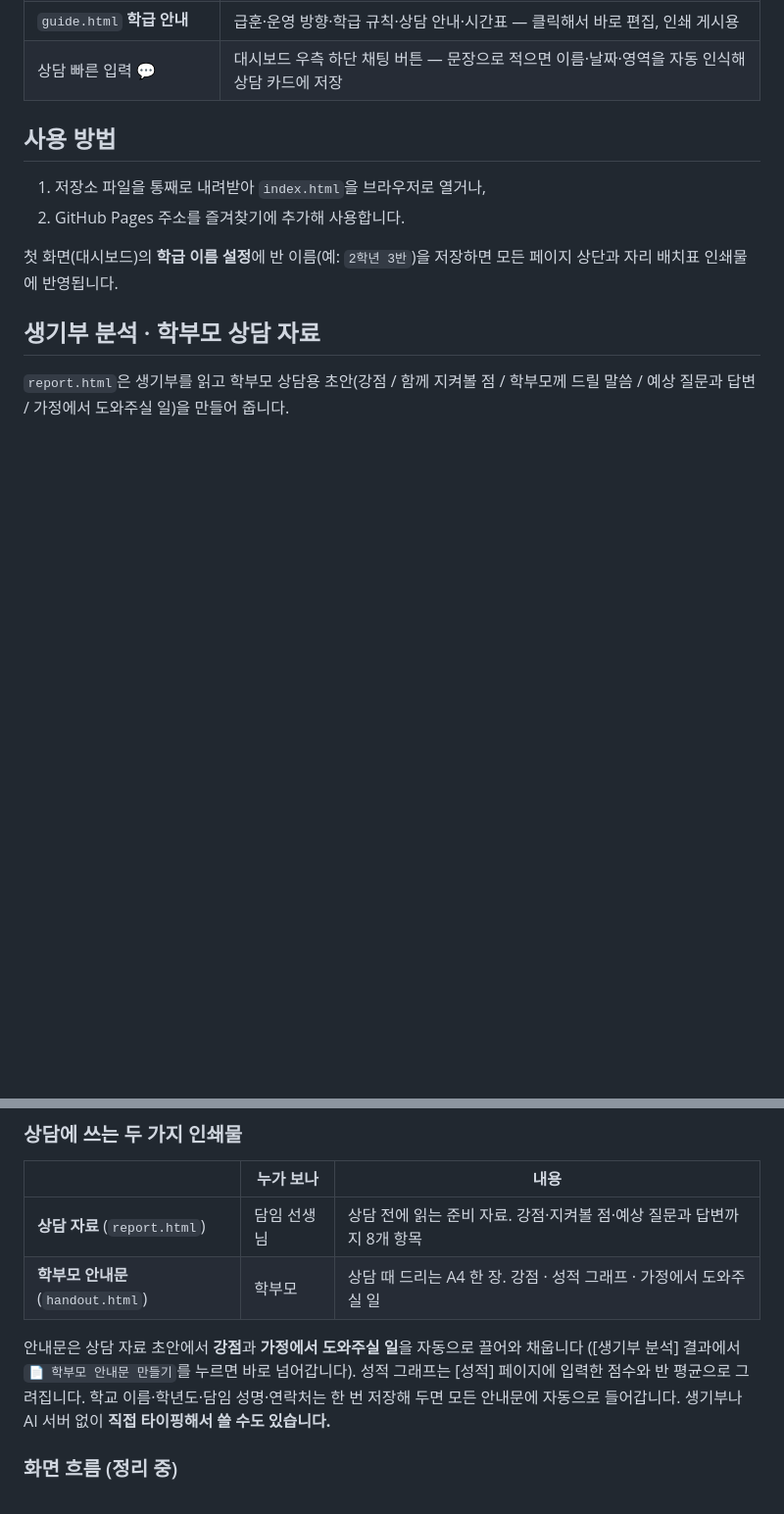
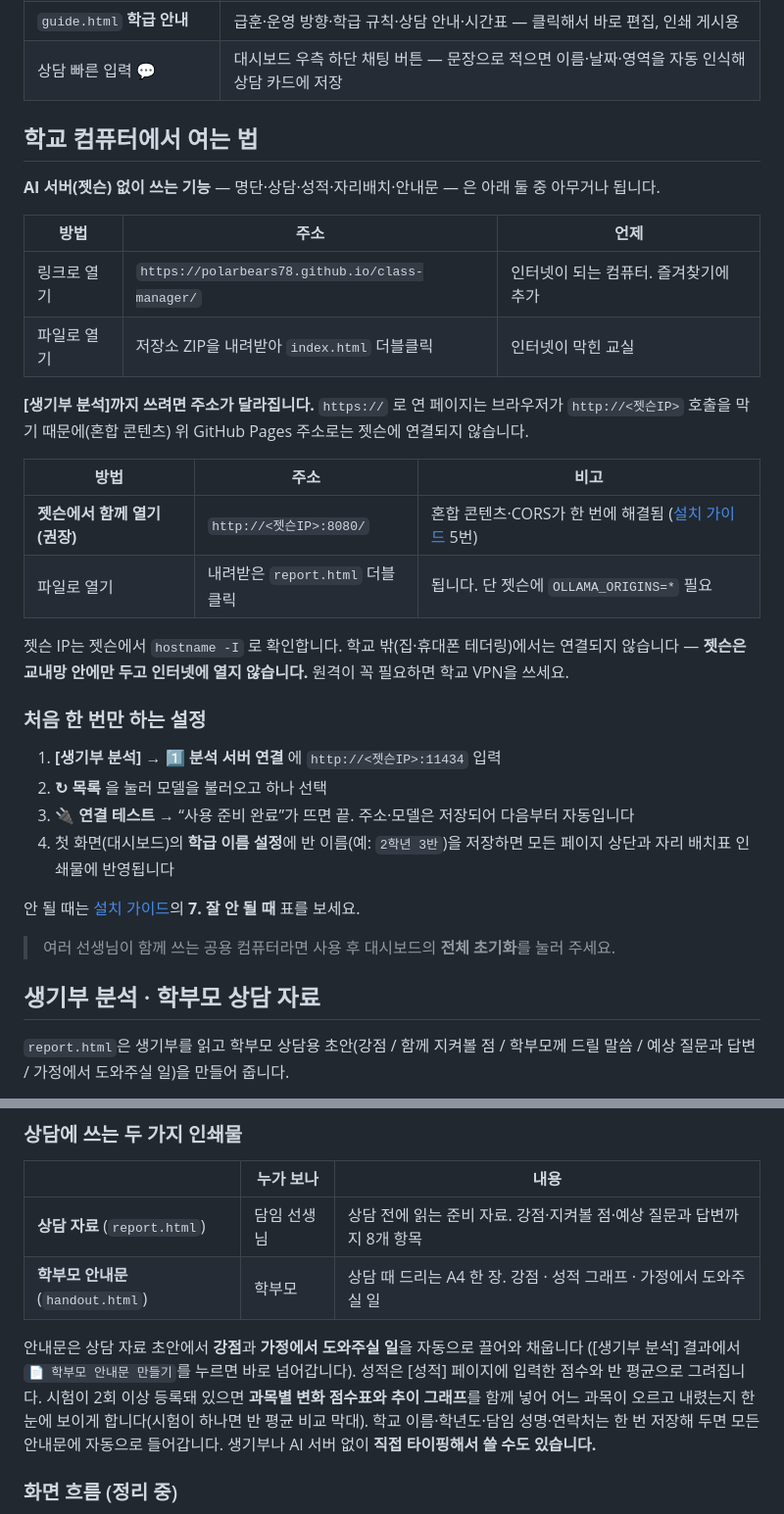
Before and after one commit to Polarbears78/class-manager, a Markdown page: README.md, 2 parts joined by grey strips. Shown at 98% size. Drawn GitHub-style; blank space fills up the shorter version.

Commit message:
학교 컴퓨터에서 접속하는 방법을 README에 정리

```diff
--- a/README.md
+++ b/README.md
@@ -19,13 +19,37 @@
 | `guide.html` **학급 안내** | 급훈·운영 방향·학급 규칙·상담 안내·시간표 — 클릭해서 바로 편집, 인쇄 게시용 |
 | 상담 빠른 입력 💬 | 대시보드 우측 하단 채팅 버튼 — 문장으로 적으면 이름·날짜·영역을 자동 인식해 상담 카드에 저장 |
 
-## 사용 방법
+## 학교 컴퓨터에서 여는 법
 
-1. 저장소 파일을 통째로 내려받아 `index.html`을 브라우저로 열거나,
-2. GitHub Pages 주소를 즐겨찾기에 추가해 사용합니다.
+**AI 서버(젯슨) 없이 쓰는 기능** — 명단·상담·성적·자리배치·안내문 — 은 아래 둘 중 아무거나 됩니다.
 
-첫 화면(대시보드)의 **학급 이름 설정**에 반 이름(예: `2학년 3반`)을 저장하면
-모든 페이지 상단과 자리 배치표 인쇄물에 반영됩니다.
+| 방법 | 주소 | 언제 |
+|---|---|---|
+| 링크로 열기 | `https://polarbears78.github.io/class-manager/` | 인터넷이 되는 컴퓨터. 즐겨찾기에 추가 |
+| 파일로 열기 | 저장소 ZIP을 내려받아 `index.html` 더블클릭 | 인터넷이 막힌 교실 |
+
+**[생기부 분석]까지 쓰려면 주소가 달라집니다.** `https://` 로 연 페이지는 브라우저가
+`http://<젯슨IP>` 호출을 막기 때문에(혼합 콘텐츠) 위 GitHub Pages 주소로는 젯슨에 연결되지 않습니다.
+
+| 방법 | 주소 | 비고 |
+|---|---|---|
+| **젯슨에서 함께 열기 (권장)** | `http://<젯슨IP>:8080/` | 혼합 콘텐츠·CORS가 한 번에 해결됨 ([설치 가이드](JETSON.md) 5번) |
+| 파일로 열기 | 내려받은 `report.html` 더블클릭 | 됩니다. 단 젯슨에 `OLLAMA_ORIGINS=*` 필요 |
+
+젯슨 IP는 젯슨에서 `hostname -I` 로 확인합니다. 학교 밖(집·휴대폰 테더링)에서는 연결되지 않습니다 —
+**젯슨은 교내망 안에만 두고 인터넷에 열지 않습니다.** 원격이 꼭 필요하면 학교 VPN을 쓰세요.
+
+### 처음 한 번만 하는 설정
+
+1. **[생기부 분석] → 1️⃣ 분석 서버 연결** 에 `http://<젯슨IP>:11434` 입력
+2. **↻ 목록** 을 눌러 모델을 불러오고 하나 선택
+3. **🔌 연결 테스트** → “사용 준비 완료”가 뜨면 끝. 주소·모델은 저장되어 다음부터 자동입니다
+4. 첫 화면(대시보드)의 **학급 이름 설정**에 반 이름(예: `2학년 3반`)을 저장하면
+   모든 페이지 상단과 자리 배치표 인쇄물에 반영됩니다
+
+안 될 때는 [설치 가이드](JETSON.md)의 **7. 잘 안 될 때** 표를 보세요.
+
+> 여러 선생님이 함께 쓰는 공용 컴퓨터라면 사용 후 대시보드의 **전체 초기화**를 눌러 주세요.
 
 ## 생기부 분석 · 학부모 상담 자료
 
@@ -51,7 +75,9 @@
 
 안내문은 상담 자료 초안에서 **강점**과 **가정에서 도와주실 일**을 자동으로 끌어와 채웁니다
 ([생기부 분석] 결과에서 `📄 학부모 안내문 만들기`를 누르면 바로 넘어갑니다).
-성적 그래프는 [성적] 페이지에 입력한 점수와 반 평균으로 그려집니다.
+성적은 [성적] 페이지에 입력한 점수와 반 평균으로 그려집니다.
+시험이 2회 이상 등록돼 있으면 **과목별 변화 점수표와 추이 그래프**를 함께 넣어
+어느 과목이 오르고 내렸는지 한눈에 보이게 합니다(시험이 하나면 반 평균 비교 막대).
 학교 이름·학년도·담임 성명·연락처는 한 번 저장해 두면 모든 안내문에 자동으로 들어갑니다.
 생기부나 AI 서버 없이 **직접 타이핑해서 쓸 수도 있습니다.**
 
```
